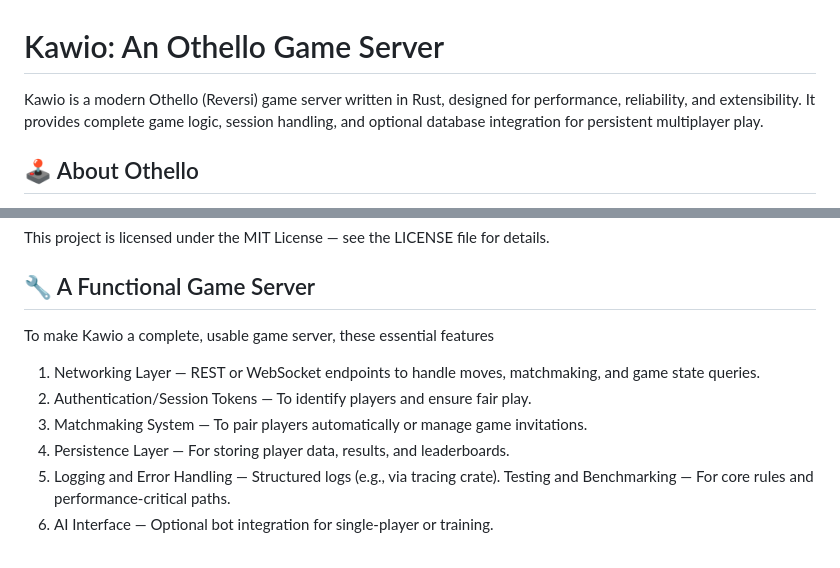
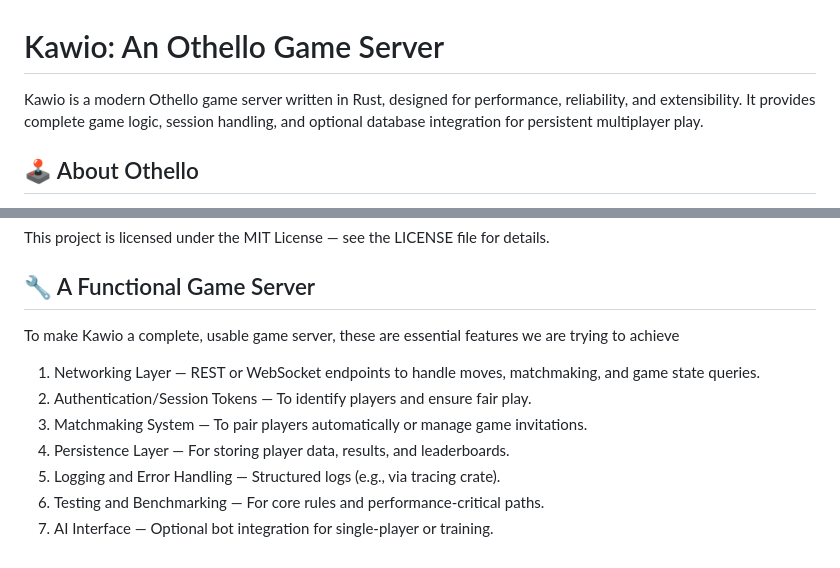
Before and after one commit to dekritpn/kawio, a Markdown page: README.md, 2 parts joined by grey strips. Drawn GitHub-style.

Commit message:
Fix minor formatting issues in README.md

```diff
--- a/README.md
+++ b/README.md
@@ -1,6 +1,6 @@
 # Kawio: An Othello Game Server
 
-Kawio is a modern Othello (Reversi) game server written in Rust, designed for performance, reliability, and extensibility. It provides complete game logic, session handling, and optional database integration for persistent multiplayer play.
+Kawio is a modern Othello game server written in Rust, designed for performance, reliability, and extensibility. It provides complete game logic, session handling, and optional database integration for persistent multiplayer play.
 
 ## 🕹️ About Othello
 
@@ -108,12 +108,12 @@ This project is licensed under the MIT License — see the LICENSE file for deta
 
 ## 🔧 A Functional Game Server
 
-To make Kawio a complete, usable game server, these essential features
+To make Kawio a complete, usable game server, these are essential features we are trying to achieve
 
 1. Networking Layer — REST or WebSocket endpoints to handle moves, matchmaking, and game state queries.
 2. Authentication/Session Tokens — To identify players and ensure fair play.
 3. Matchmaking System — To pair players automatically or manage game invitations.
 4. Persistence Layer — For storing player data, results, and leaderboards.
 5. Logging and Error Handling — Structured logs (e.g., via tracing crate).
-Testing and Benchmarking — For core rules and performance-critical paths.
-6. AI Interface — Optional bot integration for single-player or training.
+6. Testing and Benchmarking — For core rules and performance-critical paths.
+7. AI Interface — Optional bot integration for single-player or training.
```
